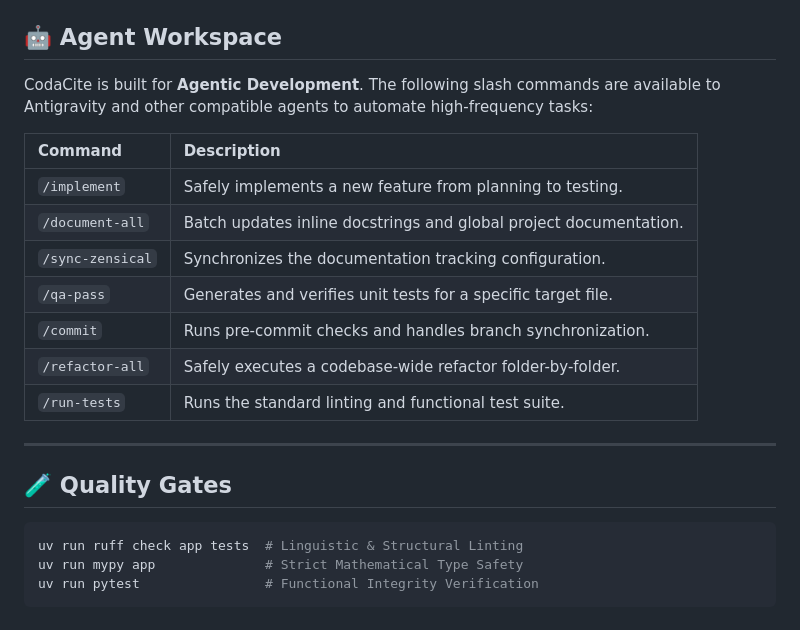
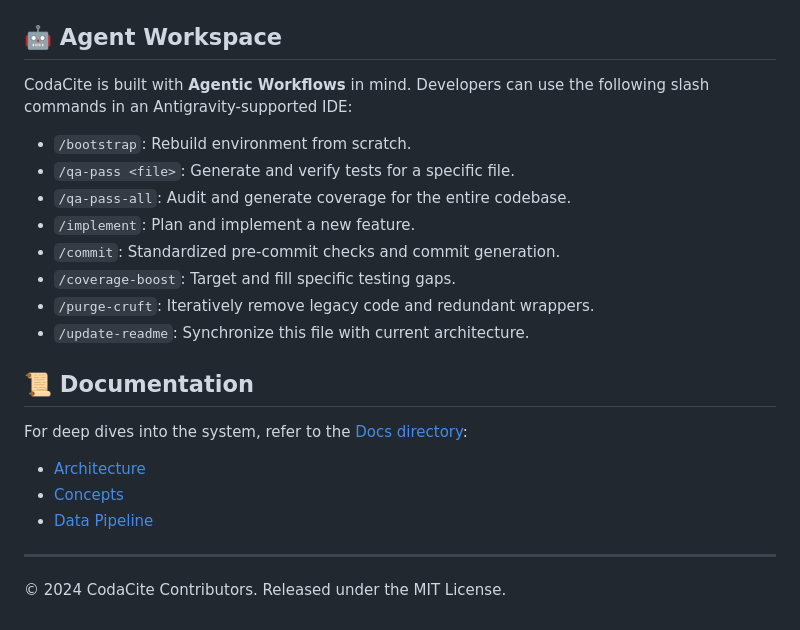
Before and after one commit to foersben/CodaCite, a Markdown page: README.md, the part around one of its changes. Rendered like a GitHub page.

````diff
--- a/README.md
+++ b/README.md
@@ -63,24 +70,23 @@ CodaCite utilizes a high-performance, private-first stack:
 
 ## 🤖 Agent Workspace
 
-CodaCite is built for **Agentic Development**. The following slash commands are available to Antigravity and other compatible agents to automate high-frequency tasks:
+CodaCite is built with **Agentic Workflows** in mind. Developers can use the following slash commands in an Antigravity-supported IDE:
 
-| Command | Description |
-| :--- | :--- |
-| `/implement` | Safely implements a new feature from planning to testing. |
-| `/document-all` | Batch updates inline docstrings and global project documentation. |
-| `/sync-zensical` | Synchronizes the documentation tracking configuration. |
-| `/qa-pass` | Generates and verifies unit tests for a specific target file. |
-| `/commit` | Runs pre-commit checks and handles branch synchronization. |
-| `/refactor-all` | Safely executes a codebase-wide refactor folder-by-folder. |
-| `/run-tests` | Runs the standard linting and functional test suite. |
+- `/bootstrap`: Rebuild environment from scratch.
+- `/qa-pass <file>`: Generate and verify tests for a specific file.
+- `/qa-pass-all`: Audit and generate coverage for the entire codebase.
+- `/implement`: Plan and implement a new feature.
+- `/commit`: Standardized pre-commit checks and commit generation.
+- `/coverage-boost`: Target and fill specific testing gaps.
+- `/purge-cruft`: Iteratively remove legacy code and redundant wrappers.
+- `/update-readme`: Synchronize this file with current architecture.
+
+## 📜 Documentation
+
+For deep dives into the system, refer to the [Docs directory](./docs/):
+- [Architecture](./docs/architecture.md)
+- [Concepts](./docs/concepts.md)
+- [Data Pipeline](./docs/data_pipeline.md)
 
 ---
-
-## 🧪 Quality Gates
-
-```bash
-uv run ruff check app tests  # Linguistic & Structural Linting
-uv run mypy app              # Strict Mathematical Type Safety
-uv run pytest                # Functional Integrity Verification
-```
+© 2024 CodaCite Contributors. Released under the MIT License.
````
Also changed, not shown: other parts of README.md (+52 -45 lines).
